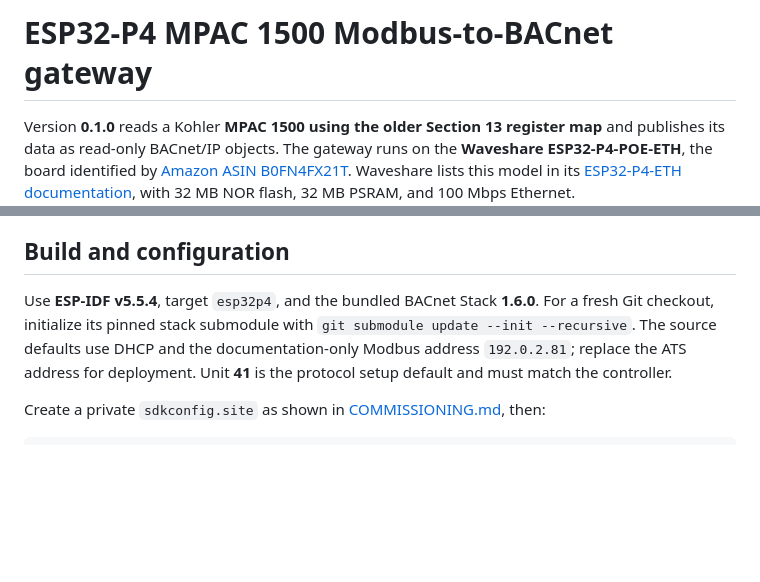
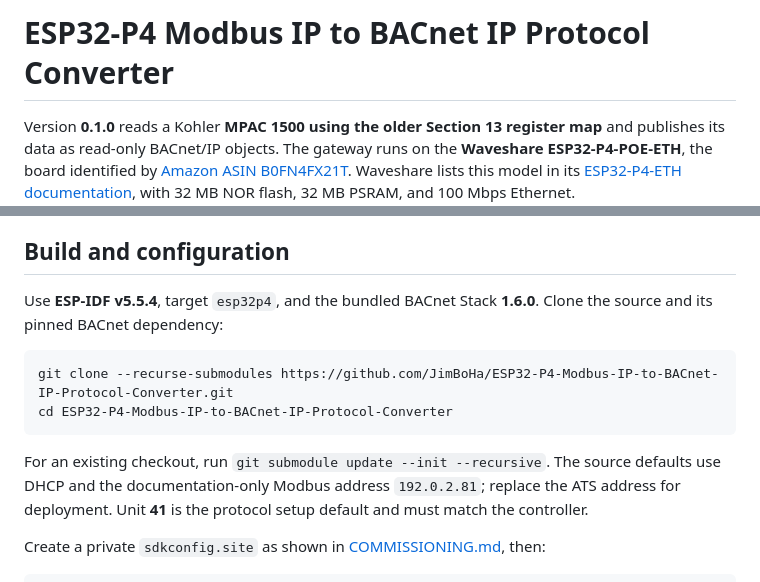
Before and after one commit to JimBoHa/ESP32-P4-Modbus-IP-to-BACnet-IP-Protocol-Converter, a Markdown page: README.md, 2 parts joined by grey strips. Rendered like a GitHub page; blank space fills up the shorter version.

Commit message:
Name the public protocol converter and document repository cloning

````diff
--- a/README.md
+++ b/README.md
@@ -1,4 +1,4 @@
-# ESP32-P4 MPAC 1500 Modbus-to-BACnet gateway
+# ESP32-P4 Modbus IP to BACnet IP Protocol Converter
 
 Version **0.1.0** reads a Kohler **MPAC 1500 using the older Section 13 register
 map** and publishes its data as read-only BACnet/IP objects. The gateway runs on
@@ -71,8 +71,14 @@ implemented.
 ## Build and configuration
 
 Use **ESP-IDF v5.5.4**, target `esp32p4`, and the bundled BACnet Stack **1.6.0**.
-For a fresh Git checkout, initialize its pinned stack submodule with
-`git submodule update --init --recursive`.
+Clone the source and its pinned BACnet dependency:
+
+```sh
+git clone --recurse-submodules https://github.com/JimBoHa/ESP32-P4-Modbus-IP-to-BACnet-IP-Protocol-Converter.git
+cd ESP32-P4-Modbus-IP-to-BACnet-IP-Protocol-Converter
+```
+
+For an existing checkout, run `git submodule update --init --recursive`.
 The source defaults use DHCP and the documentation-only Modbus address
 `192.0.2.81`; replace the ATS address for deployment. Unit **41** is the protocol
 setup default and must match the controller.
````
